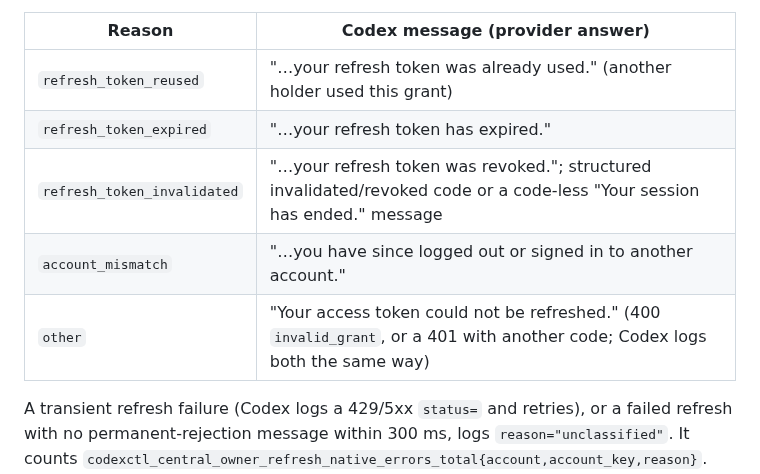
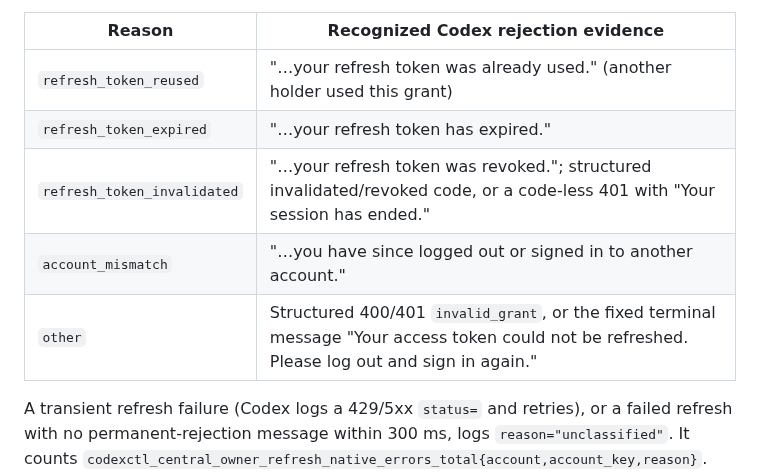
Before and after one commit to Sawmills/codexctl, a Markdown page: docs/central-server.md, the part around the change. GitHub-like rendering.

Commit message:
docs(central): distinguish structured refresh rejection reasons

```diff
--- a/docs/central-server.md
+++ b/docs/central-server.md
@@ -1072,13 +1072,13 @@ Unknown codes and transient 429/5xx statuses do not establish a rejected grant.
 Structured provider details are reduced to the bounded reason and HTTP status
 before logging; their message and payload are never forwarded.
 
-| Reason                      | Codex message (provider answer)                                                                                             |
-| --------------------------- | --------------------------------------------------------------------------------------------------------------------------- |
-| `refresh_token_reused`      | "…your refresh token was already used." (another holder used this grant)                                                    |
-| `refresh_token_expired`     | "…your refresh token has expired."                                                                                          |
-| `refresh_token_invalidated` | "…your refresh token was revoked."; structured invalidated/revoked code or a code-less "Your session has ended." message    |
-| `account_mismatch`          | "…you have since logged out or signed in to another account."                                                               |
-| `other`                     | "Your access token could not be refreshed." (400 `invalid_grant`, or a 401 with another code; Codex logs both the same way) |
+| Reason                      | Recognized Codex rejection evidence                                                                                                             |
+| --------------------------- | ----------------------------------------------------------------------------------------------------------------------------------------------- |
+| `refresh_token_reused`      | "…your refresh token was already used." (another holder used this grant)                                                                        |
+| `refresh_token_expired`     | "…your refresh token has expired."                                                                                                              |
+| `refresh_token_invalidated` | "…your refresh token was revoked."; structured invalidated/revoked code, or a code-less 401 with "Your session has ended."                      |
+| `account_mismatch`          | "…you have since logged out or signed in to another account."                                                                                   |
+| `other`                     | Structured 400/401 `invalid_grant`, or the fixed terminal message "Your access token could not be refreshed. Please log out and sign in again." |
 
 A transient refresh failure (Codex logs a 429/5xx `status=` and retries), or a failed
 refresh with no permanent-rejection message within 300 ms, logs
```
